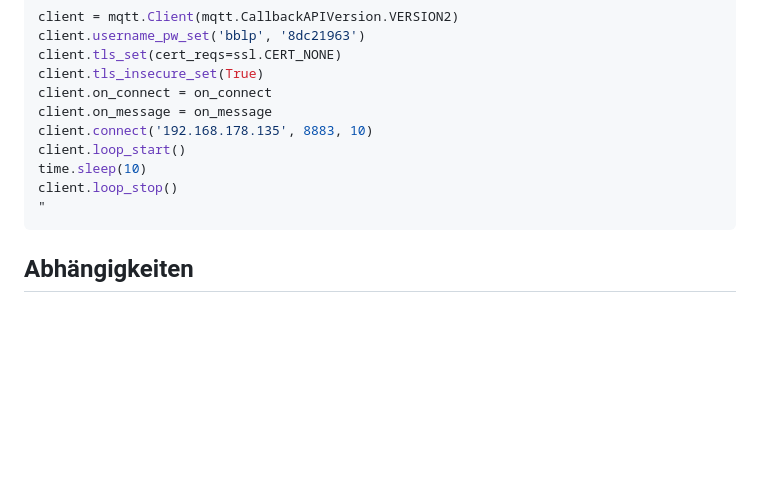
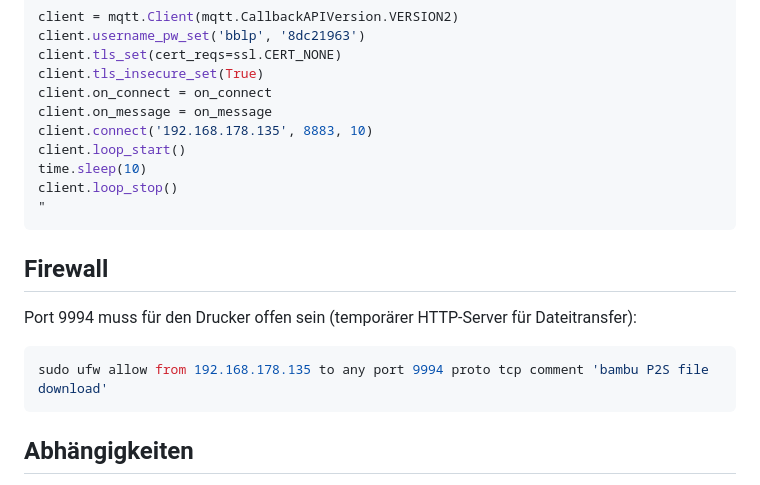
Before and after one commit to mibragri/mundmaus, a Markdown page: enclosure/BAMBU.md, the part around the change. Rendered like a GitHub page; blank space fills up the shorter version.

Commit message:
docs: add UFW firewall requirement for P2S file transfer
Port 9994 must be open for the printer to download sliced files
from the temporary HTTP server.

Co-Authored-By: Claude Opus 4.6 (1M context) <noreply@anthropic.com>

````diff
--- a/enclosure/BAMBU.md
+++ b/enclosure/BAMBU.md
@@ -115,6 +115,12 @@ client.loop_stop()
 "
 ```
 
+## Firewall
+Port 9994 muss für den Drucker offen sein (temporärer HTTP-Server für Dateitransfer):
+```bash
+sudo ufw allow from 192.168.178.135 to any port 9994 proto tcp comment 'bambu P2S file download'
+```
+
 ## Abhängigkeiten
 - `BambuStudio.AppImage` → `~/.local/bin/BambuStudio.AppImage`
 - `libwebkit2gtk-4.1-0` (apt)
````
